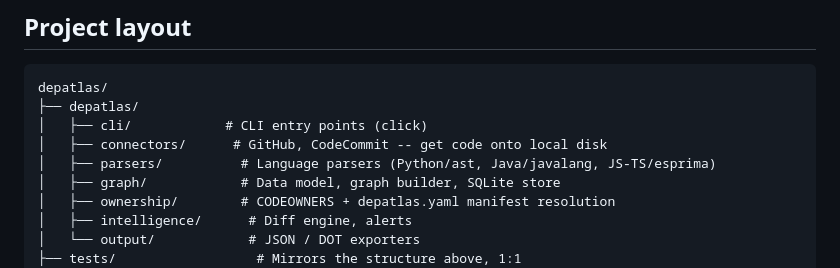
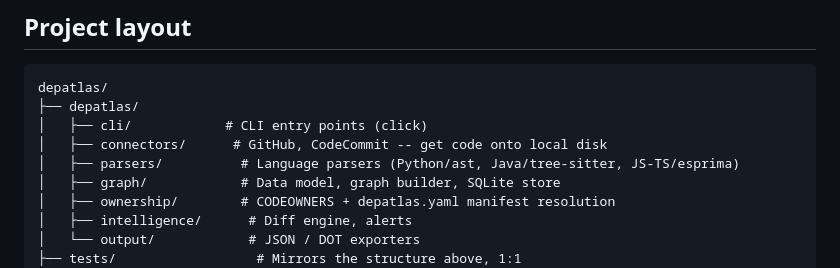
Before and after one commit to sshafeeq84/DepAtlas, a Markdown page: docs/CONTRIBUTING.md, the part around the change. GitHub-like rendering.

```diff
--- a/docs/CONTRIBUTING.md
+++ b/docs/CONTRIBUTING.md
@@ -24,7 +24,7 @@ depatlas/
 ├── depatlas/
 │   ├── cli/            # CLI entry points (click)
 │   ├── connectors/      # GitHub, CodeCommit -- get code onto local disk
-│   ├── parsers/          # Language parsers (Python/ast, Java/javalang, JS-TS/esprima)
+│   ├── parsers/          # Language parsers (Python/ast, Java/tree-sitter, JS-TS/esprima)
 │   ├── graph/            # Data model, graph builder, SQLite store
 │   ├── ownership/        # CODEOWNERS + depatlas.yaml manifest resolution
 │   ├── intelligence/      # Diff engine, alerts
```
Also changed, not shown: README.md (+18 -4 lines), docs/images/petclinic_graph.png (added), 5 other files.
